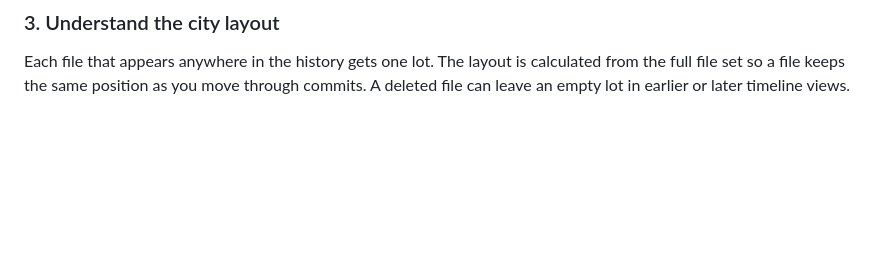
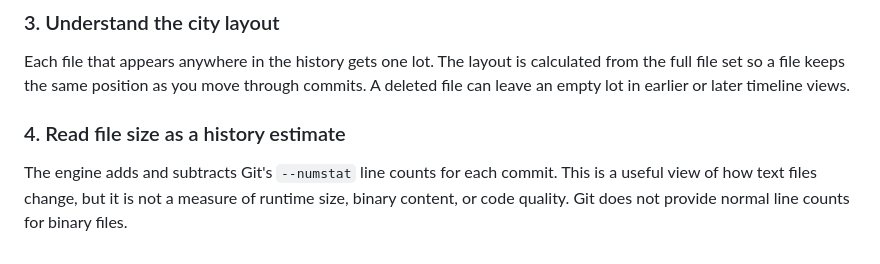
Before and after one commit to CRYPT-hack/BOB-THE-BUILDER-, a Markdown page: README.md, the part around the change. Drawn GitHub-style; blank space fills up the shorter version.

Commit message:
docs: clarify line counts from git history

```diff
--- a/README.md
+++ b/README.md
@@ -261,3 +261,7 @@ Enter a GitHub shorthand such as `facebook/react`, or paste a full HTTPS reposit
 ### 3. Understand the city layout
 
 Each file that appears anywhere in the history gets one lot. The layout is calculated from the full file set so a file keeps the same position as you move through commits. A deleted file can leave an empty lot in earlier or later timeline views.
+
+### 4. Read file size as a history estimate
+
+The engine adds and subtracts Git's `--numstat` line counts for each commit. This is a useful view of how text files change, but it is not a measure of runtime size, binary content, or code quality. Git does not provide normal line counts for binary files.
```
